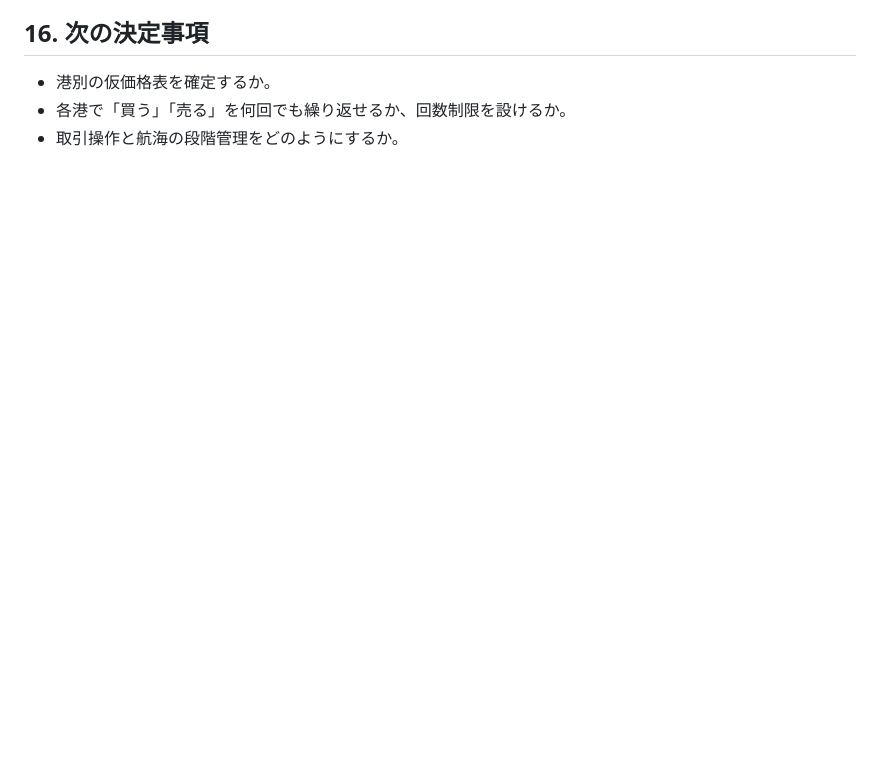
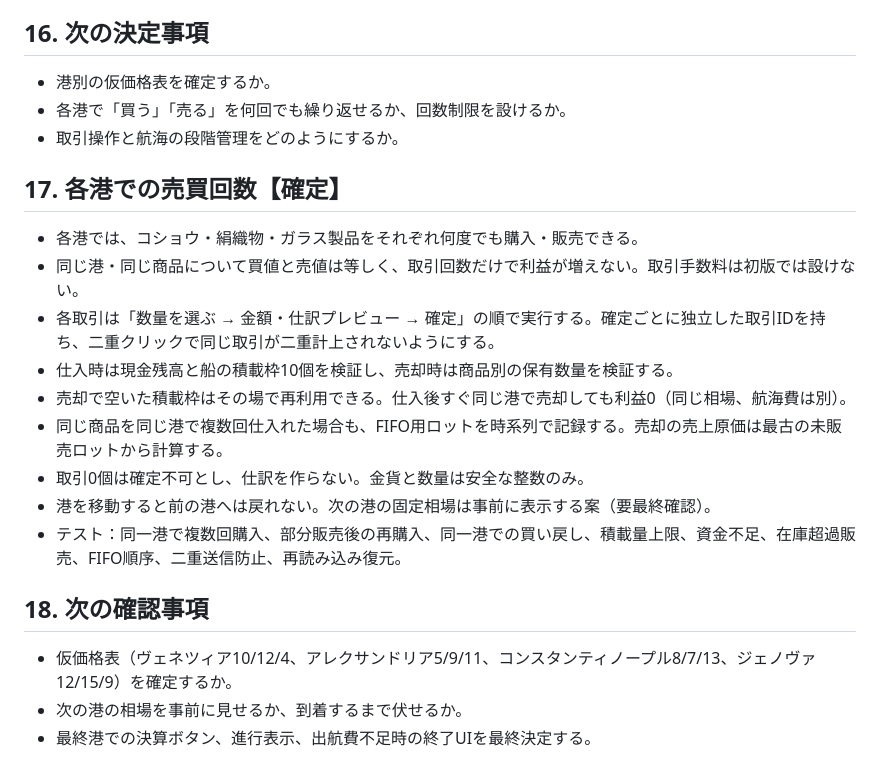
Before and after one commit to adash333/voyage-ledger, a Markdown page: specs/013-free-trading-mode.md, the part around the change. Drawn GitHub-style; blank space fills up the shorter version.

Commit message:
Confirm unlimited trading per port with same buy-sell quote and idempotent accounting

```diff
--- a/specs/013-free-trading-mode.md
+++ b/specs/013-free-trading-mode.md
@@ -150,3 +150,18 @@
 - 港別の仮価格表を確定するか。
 - 各港で「買う」「売る」を何回でも繰り返せるか、回数制限を設けるか。
 - 取引操作と航海の段階管理をどのようにするか。
+
+## 17. 各港での売買回数【確定】
+- 各港では、コショウ・絹織物・ガラス製品をそれぞれ何度でも購入・販売できる。
+- 同じ港・同じ商品について買値と売値は等しく、取引回数だけで利益が増えない。取引手数料は初版では設けない。
+- 各取引は「数量を選ぶ → 金額・仕訳プレビュー → 確定」の順で実行する。確定ごとに独立した取引IDを持ち、二重クリックで同じ取引が二重計上されないようにする。
+- 仕入時は現金残高と船の積載枠10個を検証し、売却時は商品別の保有数量を検証する。
+- 売却で空いた積載枠はその場で再利用できる。仕入後すぐ同じ港で売却しても利益0（同じ相場、航海費は別）。
+- 同じ商品を同じ港で複数回仕入れた場合も、FIFO用ロットを時系列で記録する。売却の売上原価は最古の未販売ロットから計算する。
+- 取引0個は確定不可とし、仕訳を作らない。金貨と数量は安全な整数のみ。
+- 港を移動すると前の港へは戻れない。次の港の固定相場は事前に表示する案（要最終確認）。
+- テスト：同一港で複数回購入、部分販売後の再購入、同一港での買い戻し、積載量上限、資金不足、在庫超過販売、FIFO順序、二重送信防止、再読み込み復元。
+## 18. 次の確認事項
+- 仮価格表（ヴェネツィア10/12/4、アレクサンドリア5/9/11、コンスタンティノープル8/7/13、ジェノヴァ12/15/9）を確定するか。
+- 次の港の相場を事前に見せるか、到着するまで伏せるか。
+- 最終港での決算ボタン、進行表示、出航費不足時の終了UIを最終決定する。
```
